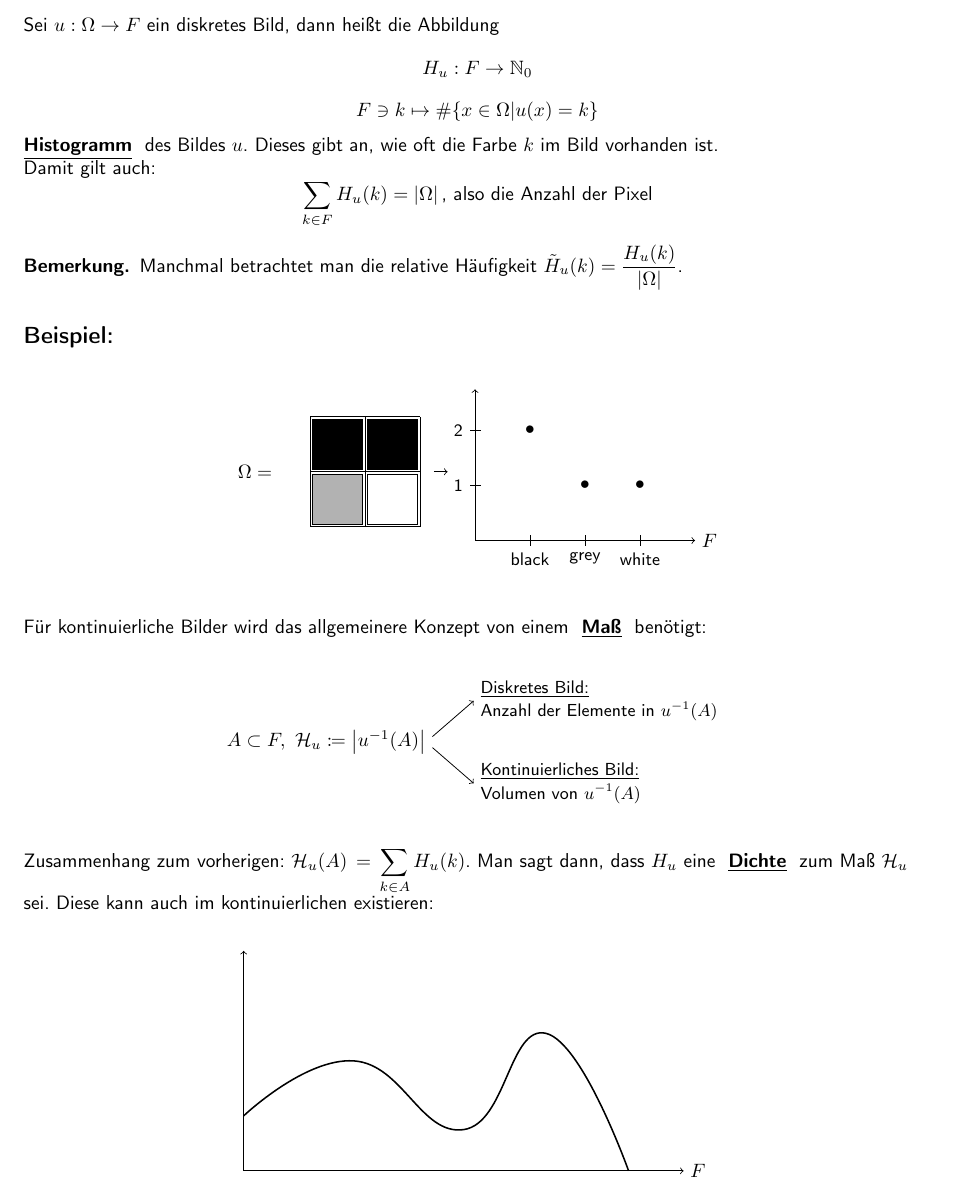
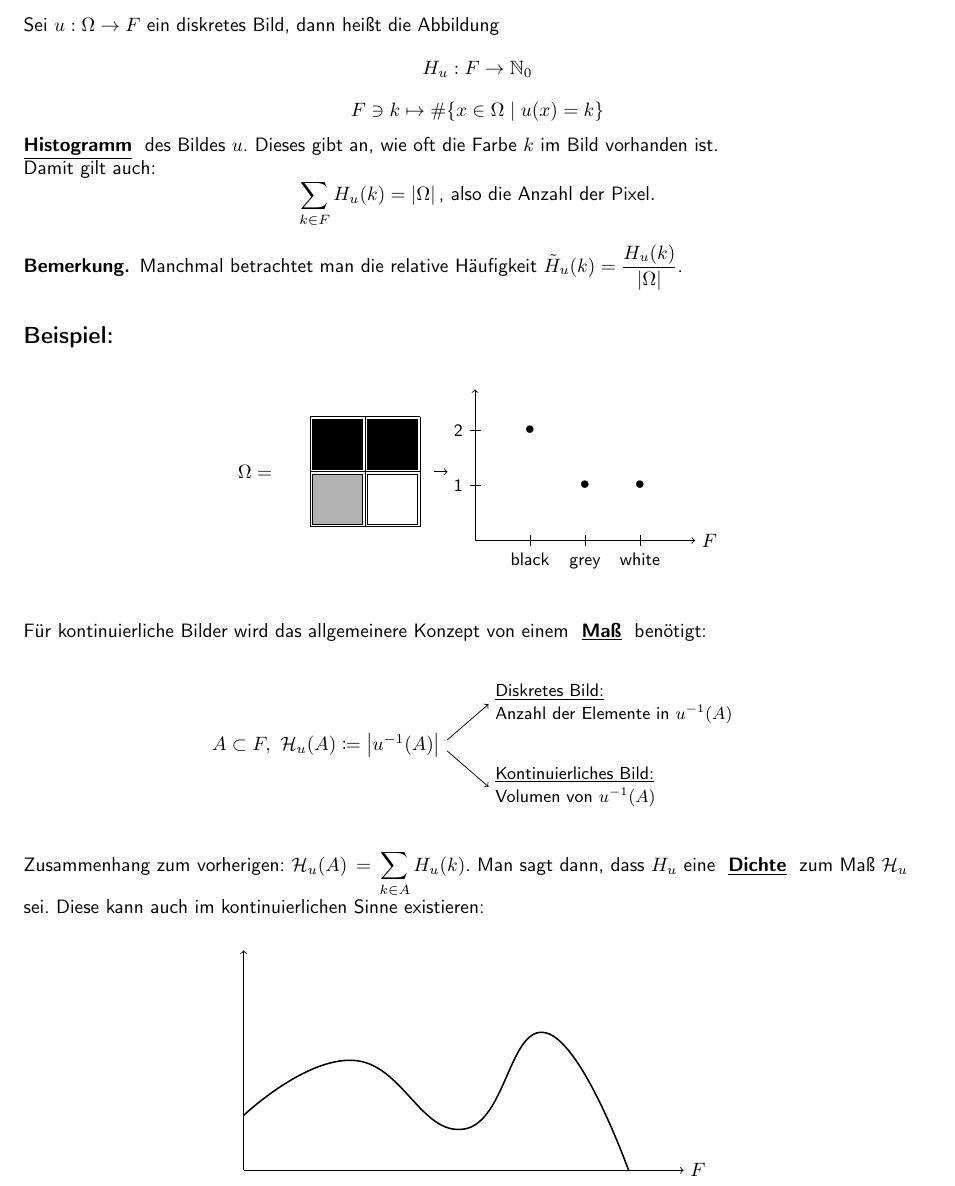
Before and after one commit to joto314/BVSkript, a LaTeX document (skript.tex, which reads chap3.tex): part of page 2 of 8, cut so that both start at the same text. Compiled offline with pdfLaTeX.

Commit message:
chap3 angefangen

```diff
--- a/chap3.tex
+++ b/chap3.tex
@@ -3,10 +3,10 @@
     \subsection{Histogramme}
         Sei $u:\Omega \to F$ ein diskretes Bild, dann heißt die Abbildung
         \[H_u : F \to \N_0\]
-        \[F \ni k \mapsto \# \{x \in \Omega | u(x) = k\}\]
+        \[F \ni k \mapsto \# \{x \in \Omega \mid u(x) = k\}\]
         \mim{Histogramm} des Bildes $u$. Dieses gibt an, wie oft die Farbe $k$ im Bild vorhanden ist.\\
         Damit gilt auch:
-        \[\sum_{k \in F}H_u(k)=\abs{\Omega} \text{, also die Anzahl der Pixel}\]
+        \[\sum_{k \in F}H_u(k)=\abs{\Omega} \text{, also die Anzahl der Pixel}.\]
         \begin{bemerkung*}
             Manchmal betrachtet man die relative Häufigkeit $\displaystyle \tilde H_u(k) = \frac{H_u(k)}{\abs{\Omega}}$.
         \end{bemerkung*}
@@ -25,7 +25,7 @@
                 \draw[->] (4,-1.25) -- (8,-1.25) node[right] {$F$};
                 \draw[->] (4,-1.25) -- (4,1.5);
                 \tvmark{5}{-1.25}{black}
-                \tvmark{6}{-1.25}{grey}
+                \tvmark{6}{-1.25}{\vphantom{b}grey}
                 \tvmark{7}{-1.25}{white}
                 \thmark{4}{-0.25}{1}
                 \thmark{4}{0.75}{2}
@@ -38,15 +38,14 @@
         Für kontinuierliche Bilder wird  das allgemeinere Konzept von einem \mim{Maß} benötigt:
         \begin{center}
             \begin{tikzpicture}
-                \draw (0,0) node[left] {$A \subset F, \ \mathcal H_u  \coloneqq  \abs{u^{-1}(A)}$};
+                \draw (0,0) node[left] {$A \subset F, \ \mathcal H_u(A)  \coloneqq  \abs{u^{-1}(A)}$};
                 \draw[->,text width = 4.5cm] (0,0.1) -- (0.75,0.75) node[right] {\small \underline{Diskretes Bild:}\\ Anzahl der Elemente in $u^{-1}(A)$};
                 \draw[->,text width = 4.5cm] (0,-0.1) -- (0.75,-0.75) node[right] {\small \underline{Kontinuierliches Bild:}\\ Volumen von  $u^{-1}(A)$};
             \end{tikzpicture}
         \end{center}
 
         Zusammenhang zum vorherigen: $\displaystyle \mathcal H_u(A) = \sum_{k \in A} H_u(k)$.
-        Man sagt dann, dass $H_u$ eine \mim{Dichte} zum Maß $\mathcal H_u$ sei. Diese kann auch im kontinuierlichen existieren:
-
+        Man sagt dann, dass $H_u$ eine \mim{Dichte} zum Maß $\mathcal H_u$ sei. Diese kann auch im kontinuierlichen Sinne existieren:
         \begin{center}
             \begin{tikzpicture}
                \draw[->] (0,0) -- (8,0) node[right] {$F$};
```
